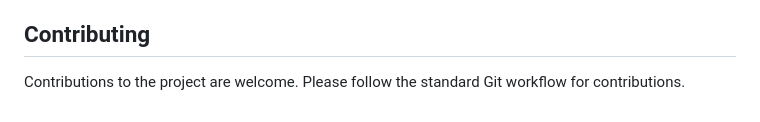
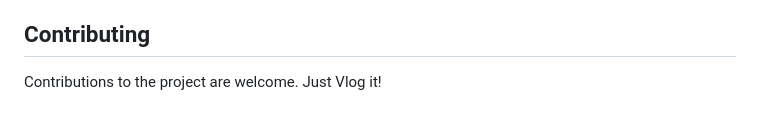
Before and after one commit to LarsK4nis/JustVlogging, a Markdown page: README.md, the part around the change. Rendered like a GitHub page.

Commit message:
Just Vlog it

```diff
--- a/README.md
+++ b/README.md
@@ -121,4 +121,4 @@ Administrators can perform various tasks such as:
 The `tests/` directory contains scripts to test various components of the application. Run these tests to ensure the application functions as expected.
 
 ## Contributing
-Contributions to the project are welcome. Please follow the standard Git workflow for contributions.
+Contributions to the project are welcome. Just Vlog it!
```
